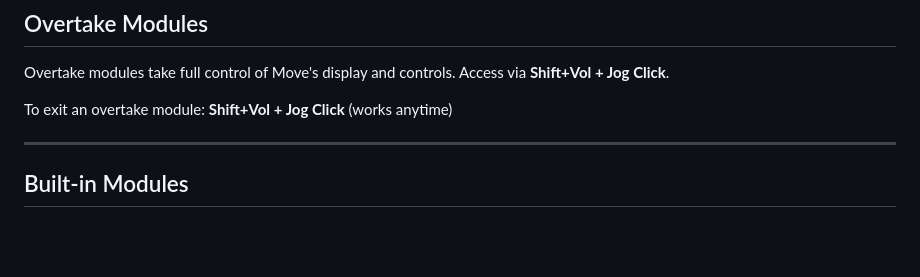
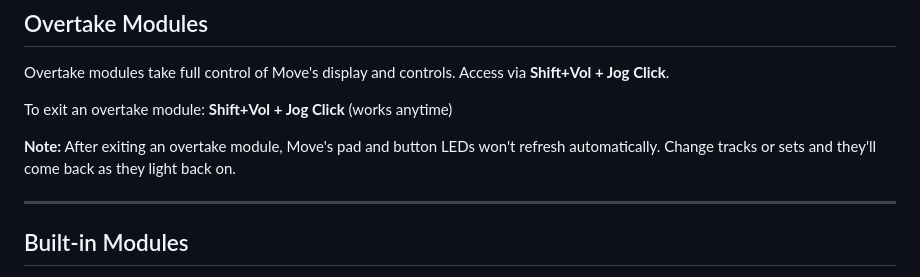
Before and after one commit to charlesvestal/move-anything, a Markdown page: MANUAL.md, the part around the change. GitHub-like rendering; blank space fills up the shorter version.

Commit message:
docs: add LED refresh note after exiting overtake modules
Co-Authored-By: Claude Opus 4.6 <noreply@anthropic.com>

```diff
--- a/MANUAL.md
+++ b/MANUAL.md
@@ -180,6 +180,8 @@ Overtake modules take full control of Move's display and controls. Access via **
 
 To exit an overtake module: **Shift+Vol + Jog Click** (works anytime)
 
+**Note:** After exiting an overtake module, Move's pad and button LEDs won't refresh automatically. Change tracks or sets and they'll come back as they light back on.
+
 ---
 
 ## Built-in Modules
```
